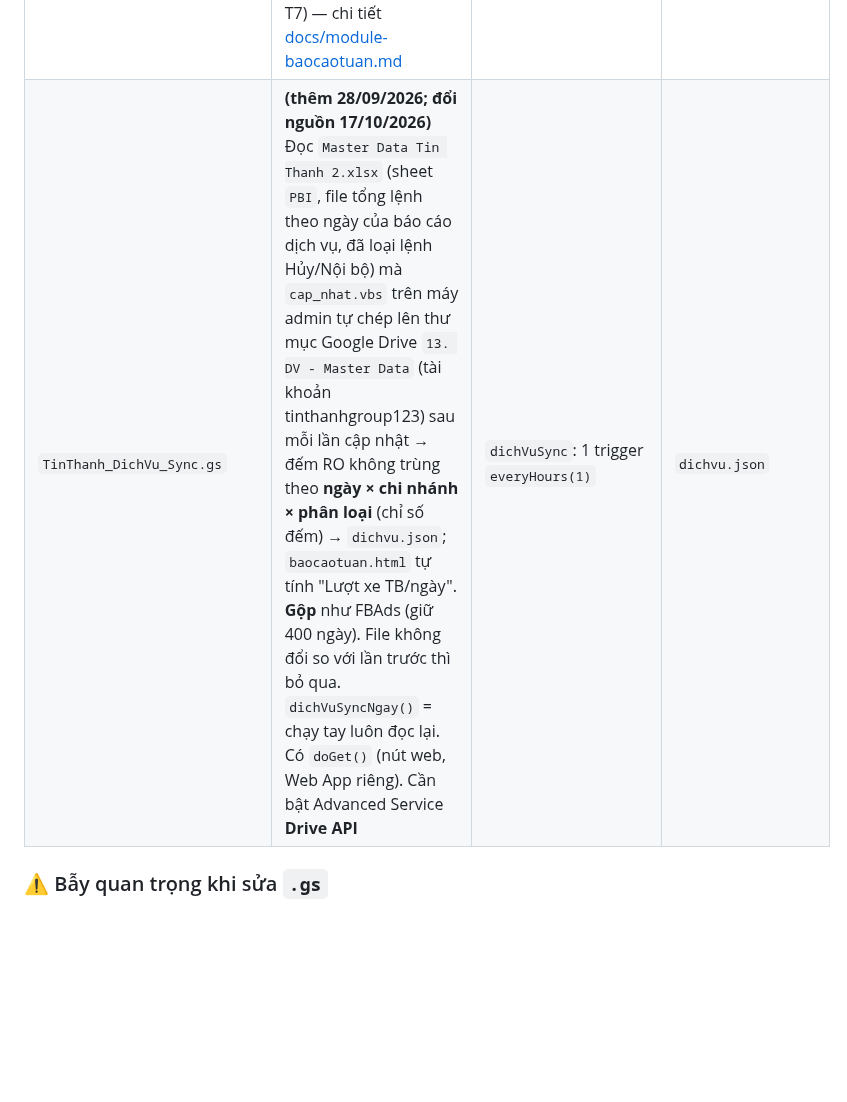
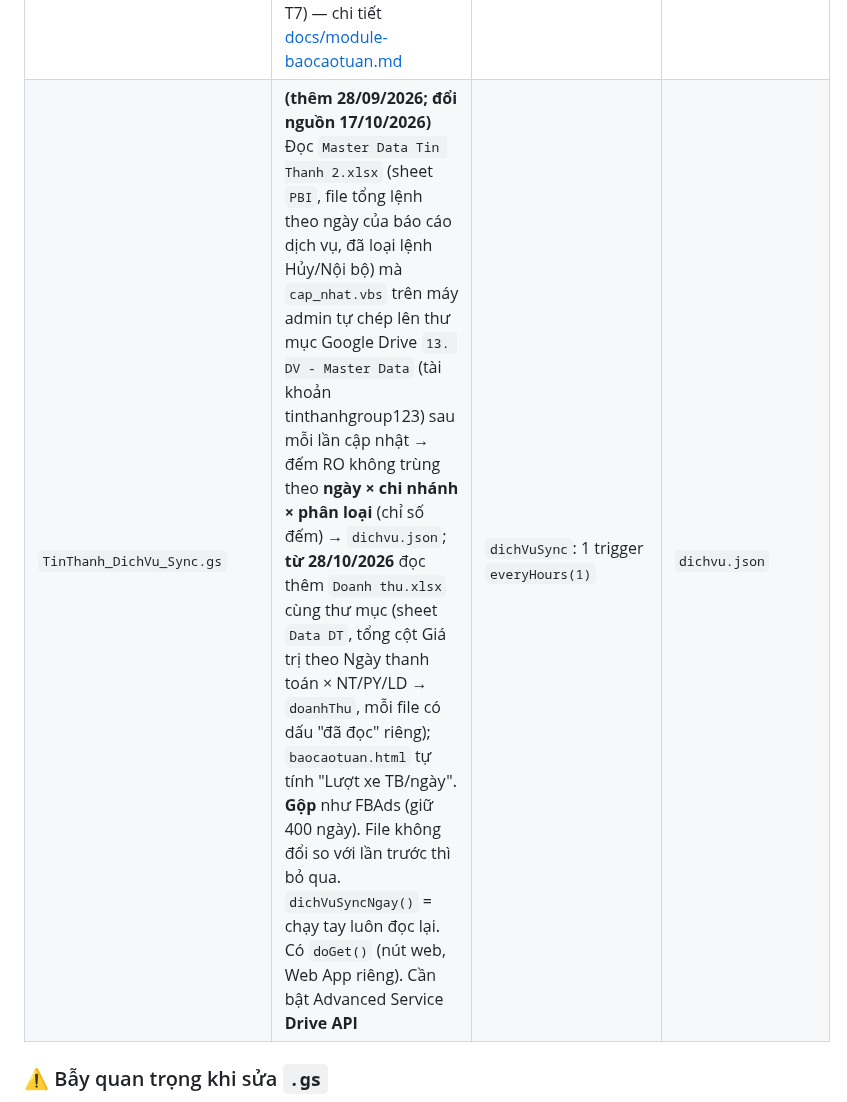
Before and after one commit to tinthanhgroup/BH, a Markdown page: docs/apps-script.md, the part around the change. GitHub-like rendering; blank space fills up the shorter version.

```diff
--- a/docs/apps-script.md
+++ b/docs/apps-script.md
@@ -15,7 +15,7 @@ Bản sao lưu ở thư mục local `apps-script/` (đã thêm vào `.gitignore`
 | `TinThanh_KCK_Sync.gs` | **(thêm 25/09/2026)** Tải file Excel HTV chia sẻ công khai trên SharePoint (`KCK_CONFIG.SHARE_URL`, sheet "KCK") — phải giữ cookie `FedAuth` qua bước 302, không có sẽ 403 — tự giải nén + parse XML (đọc được màu chữ) → `kck.json` (`date`, `data` cùng định dạng `KCK_DATA`, `changeNote` tự tính so với dữ liệu ngày HTV cập nhật trước, `baseData`, `checked_at` = giờ quét link HTV gần nhất, hiện "Quét link HTV lúc … (1h20p trước)" cạnh tiêu đề KCK **chỉ ở `index.html`** — `mobile.html` dành cho người dùng cuối, không hiện thông tin vận hành kiểu này; tô đỏ nếu quá 9h). Dữ liệu không đổi vẫn push lại để cập nhật `checked_at` (`updated_at` chỉ đổi khi dữ liệu đổi) | `kckSync`: 1 trigger `everyHours(4)` | `kck.json` |
 | `TinThanh_FBAds_Sync.gs` | **(đổi 22/09/2026)** Tự gọi thẳng Facebook Graph API lấy snapshot chi phí/kết quả **hôm nay** theo chiến dịch, ghi đè vào Sheet (không còn phụ thuộc tool ngoài Zapier/Make như trước), rồi đọc lại Sheet → `fbads.json` — chi tiết [docs/module-fbads.md](docs/module-fbads.md). ⚠️ **Khác mọi script sync khác trong repo**: Sheet chỉ chứa snapshot của **hôm nay** (bị ghi đè mỗi lần chạy, không tự cộng dồn lịch sử) — script phải tự **GET fbads.json hiện có trên GitHub, upsert theo khoá `ngày+tên chiến dịch`, rồi mới PUT lại** để không mất lịch sử các ngày trước (khác hẳn kiểu "Sheet là nguồn đầy đủ, ghi đè thẳng" của các script kia) | `fbAdsSync`: 1 trigger `everyHours(1)` (24 lần/ngày, 24/7) | `fbads.json` |
 | `TinThanh_BaoCaoTuan_Sync.gs` | **(thêm 29/09/2026)** Đọc Google Sheet báo cáo tuần (mỗi chi nhánh 1 file, `BCT_CONFIG.SHEET_IDS`, cùng mẫu `Bao cao tuan.xlsx`, tên sheet có số "2. Ban hang" — bỏ số khi tra) → `baocaotuan.json`, thay bước chạy tay `xlsx_to_json.ps1`, ghi đúng cấu trúc đó. **Gộp** như FBAds: GET JSON cũ → giữ lịch sử `nhanDinhBP` → PUT; không đổi gì thì không push. Trigger `bctOnEdit` (installable, `forSpreadsheet`) ghi giờ sửa từng khối nhận định vào Script Properties → gắn tuần: BP = tuần T2–CN lúc sửa, GĐCN = tuần báo cáo lúc sửa (đổi lúc 10h T7) — chi tiết [docs/module-baocaotuan.md](docs/module-baocaotuan.md) | `syncBaoCaoTuan`: 1 trigger `everyHours(1)` + 1 trigger onEdit mỗi file | `baocaotuan.json` |
-| `TinThanh_DichVu_Sync.gs` | **(thêm 28/09/2026; đổi nguồn 17/10/2026)** Đọc `Master Data Tin Thanh 2.xlsx` (sheet `PBI`, file tổng lệnh theo ngày của báo cáo dịch vụ, đã loại lệnh Hủy/Nội bộ) mà `cap_nhat.vbs` trên máy admin tự chép lên thư mục Google Drive `13. DV - Master Data` (tài khoản tinthanhgroup123) sau mỗi lần cập nhật → đếm RO không trùng theo **ngày × chi nhánh × phân loại** (chỉ số đếm) → `dichvu.json`; `baocaotuan.html` tự tính "Lượt xe TB/ngày". **Gộp** như FBAds (giữ 400 ngày). File không đổi so với lần trước thì bỏ qua. `dichVuSyncNgay()` = chạy tay luôn đọc lại. Có `doGet()` (nút web, Web App riêng). Cần bật Advanced Service **Drive API** | `dichVuSync`: 1 trigger `everyHours(1)` | `dichvu.json` |
+| `TinThanh_DichVu_Sync.gs` | **(thêm 28/09/2026; đổi nguồn 17/10/2026)** Đọc `Master Data Tin Thanh 2.xlsx` (sheet `PBI`, file tổng lệnh theo ngày của báo cáo dịch vụ, đã loại lệnh Hủy/Nội bộ) mà `cap_nhat.vbs` trên máy admin tự chép lên thư mục Google Drive `13. DV - Master Data` (tài khoản tinthanhgroup123) sau mỗi lần cập nhật → đếm RO không trùng theo **ngày × chi nhánh × phân loại** (chỉ số đếm) → `dichvu.json`; **từ 28/10/2026** đọc thêm `Doanh thu.xlsx` cùng thư mục (sheet `Data DT`, tổng cột Giá trị theo Ngày thanh toán × NT/PY/LD → `doanhThu`, mỗi file có dấu "đã đọc" riêng); `baocaotuan.html` tự tính "Lượt xe TB/ngày". **Gộp** như FBAds (giữ 400 ngày). File không đổi so với lần trước thì bỏ qua. `dichVuSyncNgay()` = chạy tay luôn đọc lại. Có `doGet()` (nút web, Web App riêng). Cần bật Advanced Service **Drive API** | `dichVuSync`: 1 trigger `everyHours(1)` | `dichvu.json` |
 
 ### ⚠️ Bẫy quan trọng khi sửa `.gs`
 
```
Also changed, not shown: docs/module-baocaotuan.md (+4 -3 lines).
